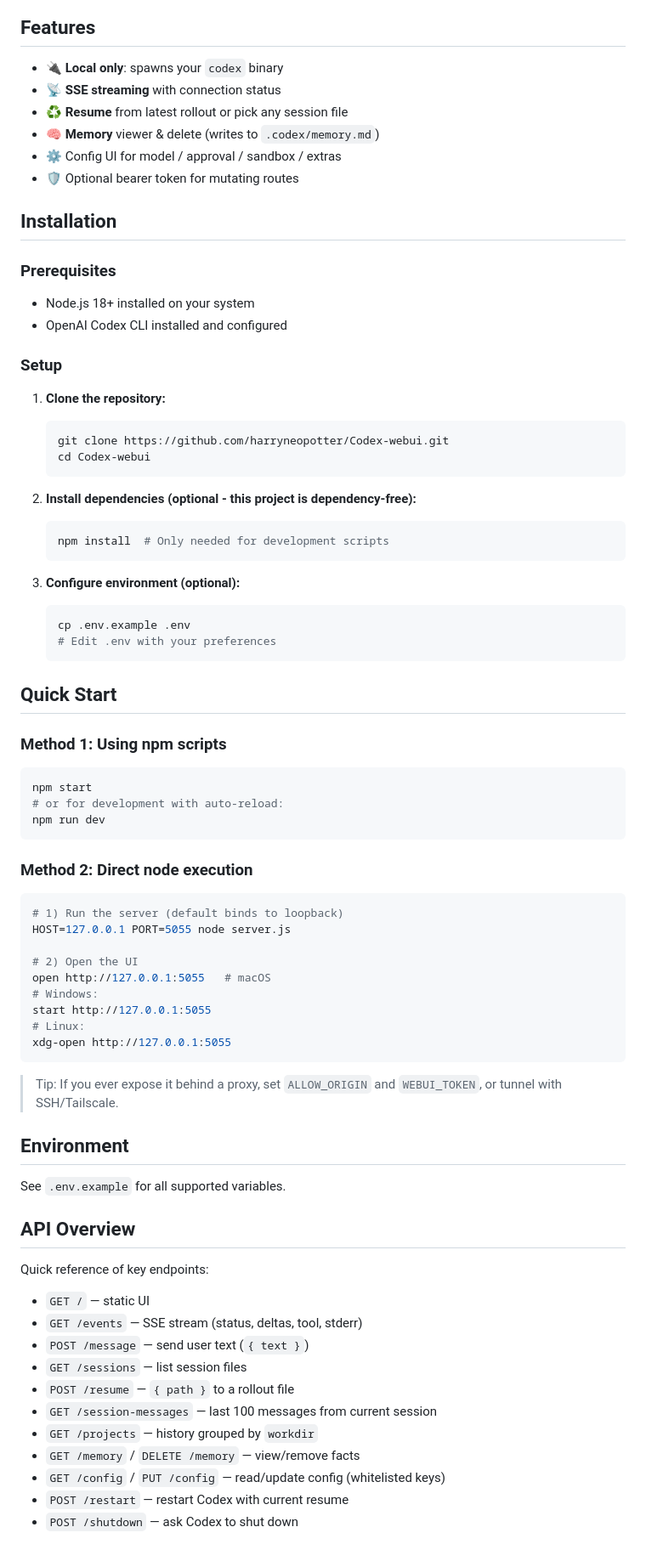
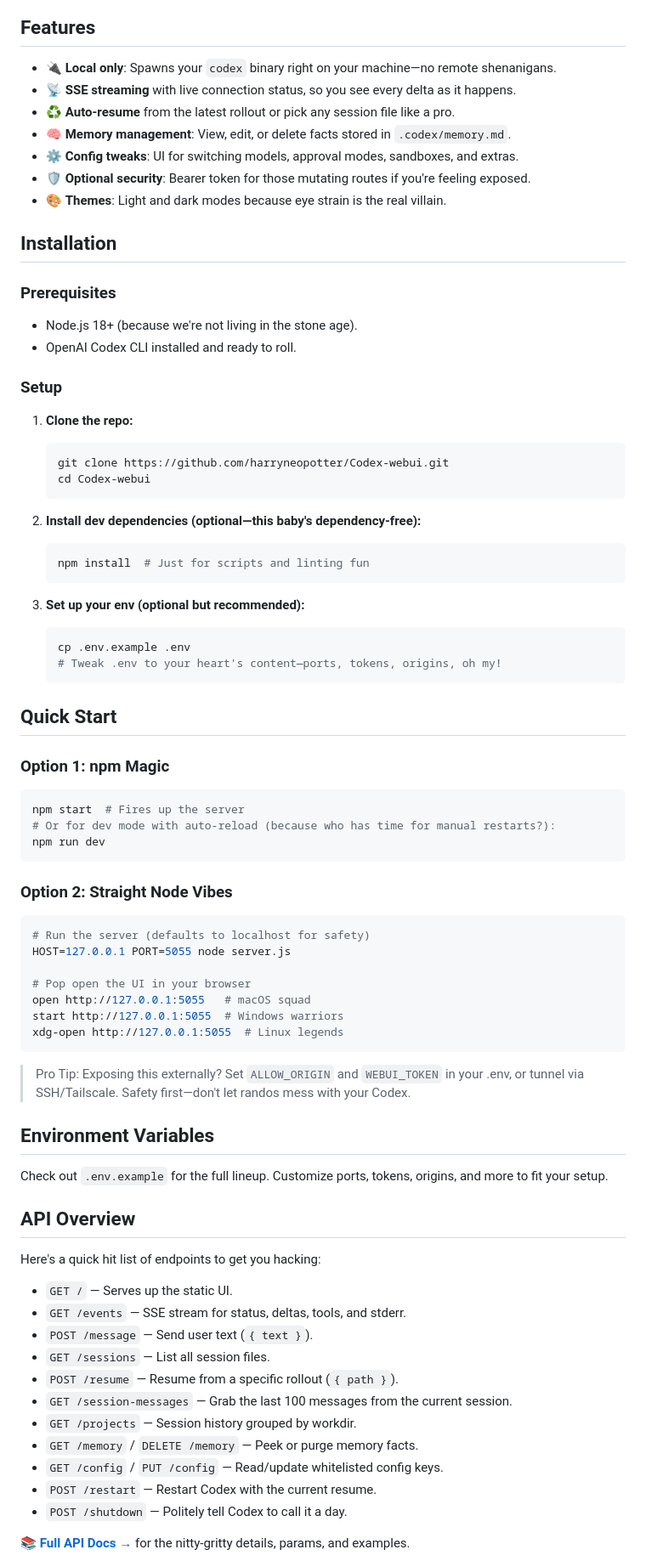
Before and after one commit to harryneopotter/Codex-webui, a Markdown page: README.md, the part around the change printed below. Shown: that part at 85% size. GitHub-like rendering.

Commit message:
Revise README for clarity and engagement
Updated the README to enhance clarity and engagement, improving descriptions and adding a more conversational tone throughout.

````diff
--- a/README.md
+++ b/README.md
@@ -19,77 +21,76 @@ The Codex terminal can get messy (scrollback/overwrites). This provides a clean
 ![Codex WebUI - Light Theme](assets/webui-light.jpg)
 
 ## Features
-- 🔌 **Local only**: spawns your `codex` binary
-- 📡 **SSE streaming** with connection status
-- ♻️ **Resume** from latest rollout or pick any session file
-- 🧠 **Memory** viewer & delete (writes to `.codex/memory.md`)
-- ⚙️ Config UI for model / approval / sandbox / extras
-- 🛡️ Optional bearer token for mutating routes
+- 🔌 **Local only**: Spawns your `codex` binary right on your machine—no remote shenanigans.
+- 📡 **SSE streaming** with live connection status, so you see every delta as it happens.
+- ♻️ **Auto-resume** from the latest rollout or pick any session file like a pro.
+- 🧠 **Memory management**: View, edit, or delete facts stored in `.codex/memory.md`.
+- ⚙️ **Config tweaks**: UI for switching models, approval modes, sandboxes, and extras.
+- 🛡️ **Optional security**: Bearer token for those mutating routes if you're feeling exposed.
+- 🎨 **Themes**: Light and dark modes because eye strain is the real villain.
 
 ## Installation
 
 ### Prerequisites
-- Node.js 18+ installed on your system
-- OpenAI Codex CLI installed and configured
+- Node.js 18+ (because we're not living in the stone age).
+- OpenAI Codex CLI installed and ready to roll.
 
 ### Setup
-
-1. **Clone the repository:**
+1. **Clone the repo:**
    ```bash
    git clone https://github.com/harryneopotter/Codex-webui.git
    cd Codex-webui
    ```
 
-2. **Install dependencies (optional - this project is dependency-free):**
+2. **Install dev dependencies (optional—this baby's dependency-free):**
    ```bash
-   npm install  # Only needed for development scripts
+   npm install  # Just for scripts and linting fun
    ```
 
-3. **Configure environment (optional):**
+3. **Set up your env (optional but recommended):**
    ```bash
    cp .env.example .env
-   # Edit .env with your preferences
+   # Tweak .env to your heart's content—ports, tokens, origins, oh my!
    ```
 
 ## Quick Start
 
-### Method 1: Using npm scripts
+### Option 1: npm Magic
 ```bash
-npm start
-# or for development with auto-reload:
+npm start  # Fires up the server
+# Or for dev mode with auto-reload (because who has time for manual restarts?):
 npm run dev
 ```
 
-### Method 2: Direct node execution
+### Option 2: Straight Node Vibes
 ```bash
-# 1) Run the server (default binds to loopback)
+# Run the server (defaults to localhost for safety)
 HOST=127.0.0.1 PORT=5055 node server.js
 
-# 2) Open the UI
-open http://127.0.0.1:5055   # macOS
-# Windows:
-start http://127.0.0.1:5055
-# Linux:
-xdg-open http://127.0.0.1:5055
+# Pop open the UI in your browser
+open http://127.0.0.1:5055   # macOS squad
+start http://127.0.0.1:5055  # Windows warriors
+xdg-open http://127.0.0.1:5055  # Linux legends
 ```
 
-> Tip: If you ever expose it behind a proxy, set `ALLOW_ORIGIN` and `WEBUI_TOKEN`, or tunnel with SSH/Tailscale.
+> Pro Tip: Exposing this externally? Set `ALLOW_ORIGIN` and `WEBUI_TOKEN` in your .env, or tunnel via SSH/Tailscale. Safety first—don't let randos mess with your Codex.
 
-## Environment
-See `.env.example` for all supported variables.
+## Environment Variables
+Check out `.env.example` for the full lineup. Customize ports, tokens, origins, and more to fit your setup.
 
 ## API Overview
+Here's a quick hit list of endpoints to get you hacking:
+- `GET /` — Serves up the static UI.
+- `GET /events` — SSE stream for status, deltas, tools, and stderr.
+- `POST /message` — Send user text (`{ text }`).
+- `GET /sessions` — List all session files.
+- `POST /resume` — Resume from a specific rollout (`{ path }`).
+- `GET /session-messages` — Grab the last 100 messages from the current session.
+- `GET /projects` — Session history grouped by workdir.
+- `GET /memory` / `DELETE /memory` — Peek or purge memory facts.
+- `GET /config` / `PUT /config` — Read/update whitelisted config keys.
+- `POST /restart` — Restart Codex with the current resume.
+- `POST /shutdown` — Politely tell Codex to call it a day.
 
-Quick reference of key endpoints:
-- `GET /` — static UI
-- `GET /events` — SSE stream (status, deltas, tool, stderr)
-- `POST /message` — send user text (`{ text }`)
-- `GET /sessions` — list session files
-- `POST /resume` — `{ path }` to a rollout file
-- `GET /session-messages` — last 100 messages from current session
-- `GET /projects` — history grouped by `workdir`
-- `GET /memory` / `DELETE /memory` — view/remove facts
-- `GET /config` / `PUT /config` — read/update config (whitelisted keys)
-- `POST /restart` — restart Codex with current resume
-- `POST /shutdown` — ask Codex to shut down
+📚 **[Full API Docs →](docs/API.md)** for the nitty-gritty details, params, and examples.
 
````
Also changed, not shown: other parts of README.md (+22 -25 lines).
